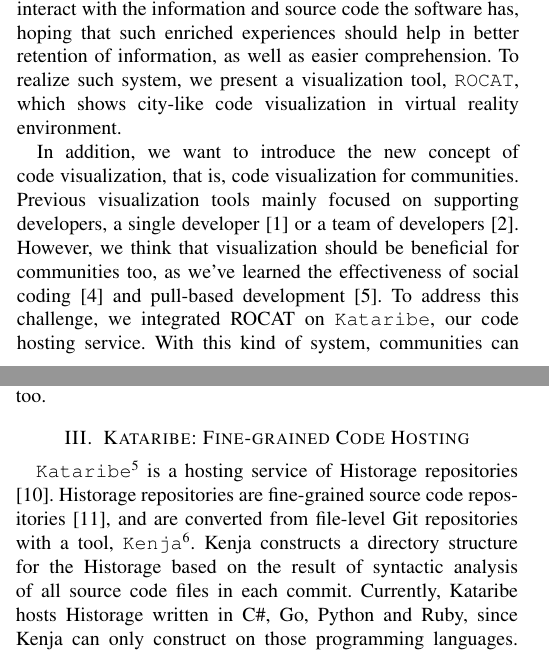
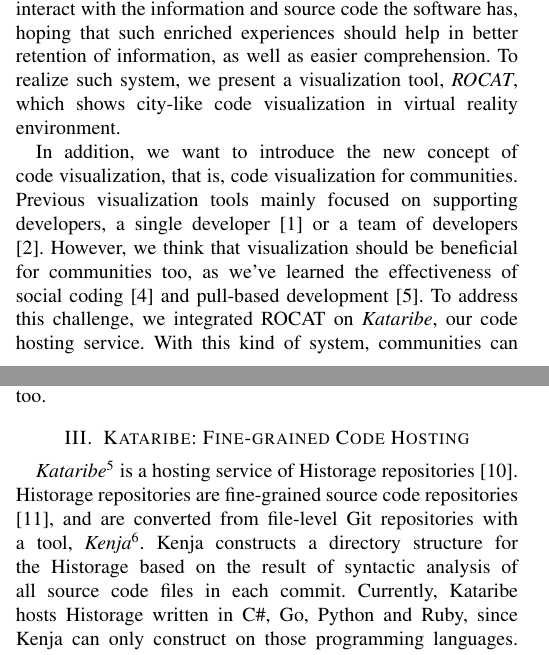
Before and after one commit to TomohiroIchinose/ACIT2016, a LaTeX paper (rocat.tex): two parts of the columns of pages 1 and 3 of 4, joined at a grey line, cut so that both start at the same text. Compiled offline with pdfLaTeX; a missing font is replaced by an installed copy or a similar font; a LaTeX package or settings file that is missing is left out.

Commit message:
start writing

```diff
--- a/rocat.tex
+++ b/rocat.tex
@@ -2,10 +2,10 @@
 \usepackage{graphicx}
 \usepackage{latexsym}
 \usepackage{enumerate}
-\usepackage{ascmac}
+%\usepackage{ascmac}
 \usepackage{url}
-\usepackage{fancybox}
-\usepackage{subfigure}
+%\usepackage{fancybox}
+%\usepackage{subfigure}
 
 \graphicspath{{./figures/}}
 \newcommand{\figref}[1]{Figure \ref{#1}}
@@ -86,12 +86,12 @@ If we manage to grasp this potential and use it in a way that is consistent with
 Because of that, our aim is to bring software cities reflect real cities in many other ways.
 We want to provide an experience where the software engineer is immersed in the software, exploring it and learning (maybe even subconsciously) about it while walking around, in the same way as one would explore a real city.
 We want to allow the engineer to naturally interact with the information and source code the software has, hoping that such enriched experiences should help in better retention of information, as well as easier comprehension.
-To realize such system, we present a visualization tool, \texttt{ROCAT}, which shows city-like code visualization in virtual reality environment.
+To realize such system, we present a visualization tool, \textit{ROCAT}, which shows city-like code visualization in virtual reality environment.
 
 In addition, we want to introduce the new concept of code visualization, that is, code visualization for communities.
 Previous visualization tools mainly focused on supporting developers, a single developer \cite{Wettel:2011:SSC:1985793.1985868} or a team of developers \cite{6648194}.
 However, we think that visualization should be beneficial for communities too, as we've learned the effectiveness of social coding \cite{Dabbish:2012:SCG:2145204.2145396} and pull-based development \cite{Gousios:2014:ESP:2568225.2568260}.
-To address this challenge, we integrated ROCAT on \texttt{Kataribe},  our code hosting service.
+To address this challenge, we integrated ROCAT on \textit{Kataribe},  our code hosting service.
 With this kind of system, communities can share a large amount of information about the underlying software in a way that is quick and easy to understand.
 
 \section{ROCAT: Software Analytics}
@@ -142,8 +142,8 @@ From an empirical study of modern code review, Bacchelli and Bird reports the mo
 To support these outcomes, ROCAT can be helpful, that is, ROCAT can be team collaboration platform too.
 
 \section{Kataribe: Fine-grained Code Hosting}
-\texttt{Kataribe}\footnote{http://kataribe-dev.naist.jp} is a hosting service of Historage repositories \cite{Fujiwara:2014:KHS:2597073.2597125}.
-Historage repositories are fine-grained source code repositories \cite{Hata:2011:HFV:2024445.2024463}, and are converted from file-level Git repositories with a tool, \texttt{Kenja}\footnote{\url{http://github.com/niyaton/kenja}}.
+\textit{Kataribe}\footnote{http://kataribe-dev.naist.jp} is a hosting service of Historage repositories \cite{Fujiwara:2014:KHS:2597073.2597125}.
+Historage repositories are fine-grained source code repositories \cite{Hata:2011:HFV:2024445.2024463}, and are converted from file-level Git repositories with a tool, \textit{Kenja}\footnote{\url{http://github.com/niyaton/kenja}}.
 Kenja constructs a directory structure for the Historage based on the result of syntactic analysis of all source code files in each commit.
 Currently, Kataribe hosts Historage written in C\#, Go, Python and Ruby, since Kenja can only construct on those programming languages.
 Kataribe uses Gitlab, which is a well-known OSS for hosting Git repositories.
```
Also changed, not shown: rocat.tex (2 more changed lines).
